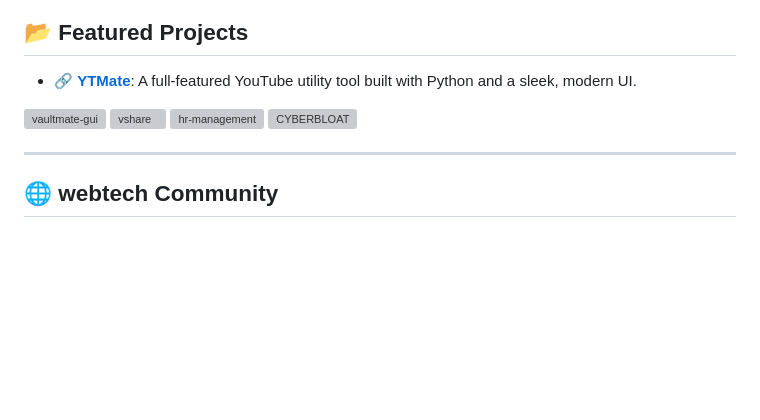
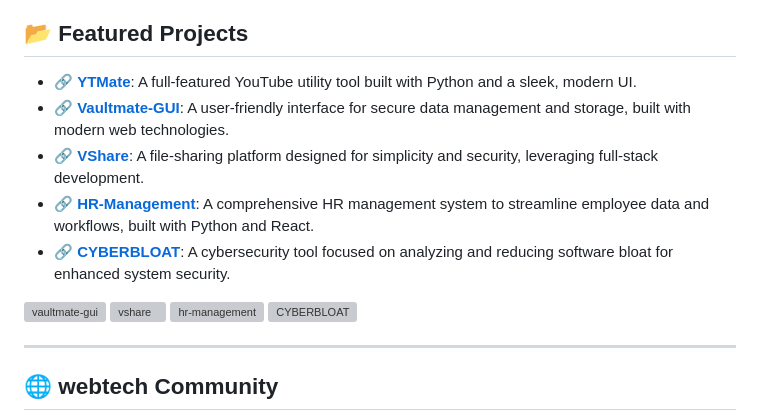
Before and after one commit to webtech781/webtech781, a Markdown page: README.md, the part around the change printed below. Drawn GitHub-style; blank space fills up the shorter version; grey boxes are pictures that could not be loaded.

```diff
--- a/README.md
+++ b/README.md
@@ -42,5 +42,9 @@ I’m a passionate developer with a strong interest in **web development**, **cy
 ## 📂 Featured Projects
 
 - 🔗 [**YTMate**](https://github.com/webtech781/YTMate): A full-featured YouTube utility tool built with Python and a sleek, modern UI.
+- 🔗 [**Vaultmate-GUI**](https://github.com/webtech781/vaultmate-gui): A user-friendly interface for secure data management and storage, built with modern web technologies.
+- 🔗 [**VShare**](https://github.com/webtech781/vshare): A file-sharing platform designed for simplicity and security, leveraging full-stack development.
+- 🔗 [**HR-Management**](https://github.com/webtech781/hr-management): A comprehensive HR management system to streamline employee data and workflows, built with Python and React.
+- 🔗 [**CYBERBLOAT**](https://github.com/webtech781/CYBERBLOAT): A cybersecurity tool focused on analyzing and reducing software bloat for enhanced system security.
 
 [![vaultmate-gui](https://github-readme-stats.vercel.app/api/pin/?username=webtech781&repo=vaultmate-gui&border_color=289BF9&bg_color=0D1117&title_color=C9D1D9&text_color=8B949E&icon_color=289BF9)](https://github.com/webtech781/vaultmate-gui/)
```
Also changed, not shown: other parts of README.md (+3 -3 lines).
